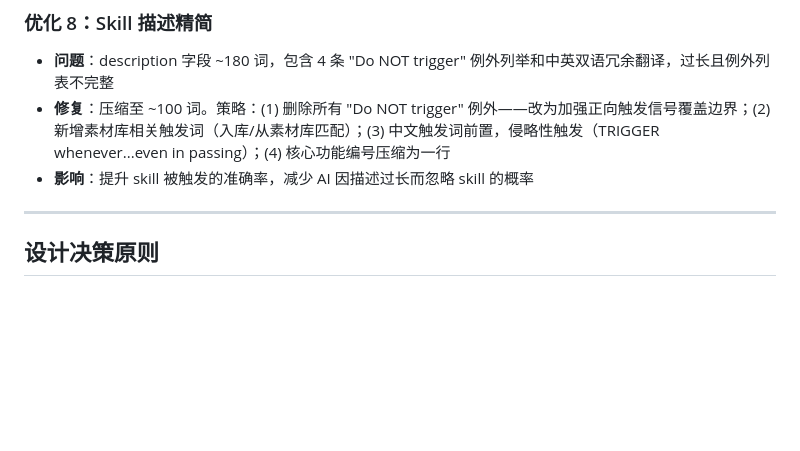
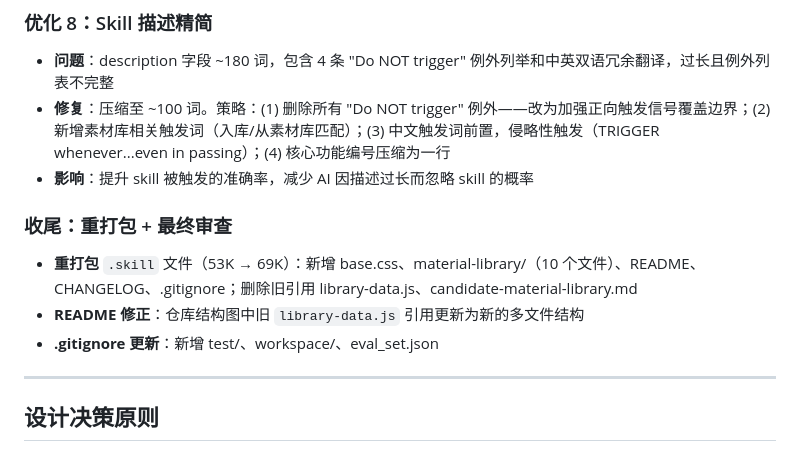
Before and after one commit to Uzimelow/ai-native-resume-kit, a Markdown page: CHANGELOG.md, the part around the change. Drawn GitHub-style; blank space fills up the shorter version.

Commit message:
Final cleanup: update changelog with packaging + review

```diff
--- a/CHANGELOG.md
+++ b/CHANGELOG.md
@@ -114,6 +114,12 @@
 - **修复**：压缩至 ~100 词。策略：(1) 删除所有 "Do NOT trigger" 例外——改为加强正向触发信号覆盖边界；(2) 新增素材库相关触发词（入库/从素材库匹配）；(3) 中文触发词前置，侵略性触发（TRIGGER whenever...even in passing）；(4) 核心功能编号压缩为一行
 - **影响**：提升 skill 被触发的准确率，减少 AI 因描述过长而忽略 skill 的概率
 
+### 收尾：重打包 + 最终审查
+
+- **重打包** `.skill` 文件（53K → 69K）：新增 base.css、material-library/（10 个文件）、README、CHANGELOG、.gitignore；删除旧引用 library-data.js、candidate-material-library.md
+- **README 修正**：仓库结构图中旧 `library-data.js` 引用更新为新的多文件结构
+- **.gitignore 更新**：新增 test/、workspace/、eval_set.json
+
 ---
 
 ## 设计决策原则
```
